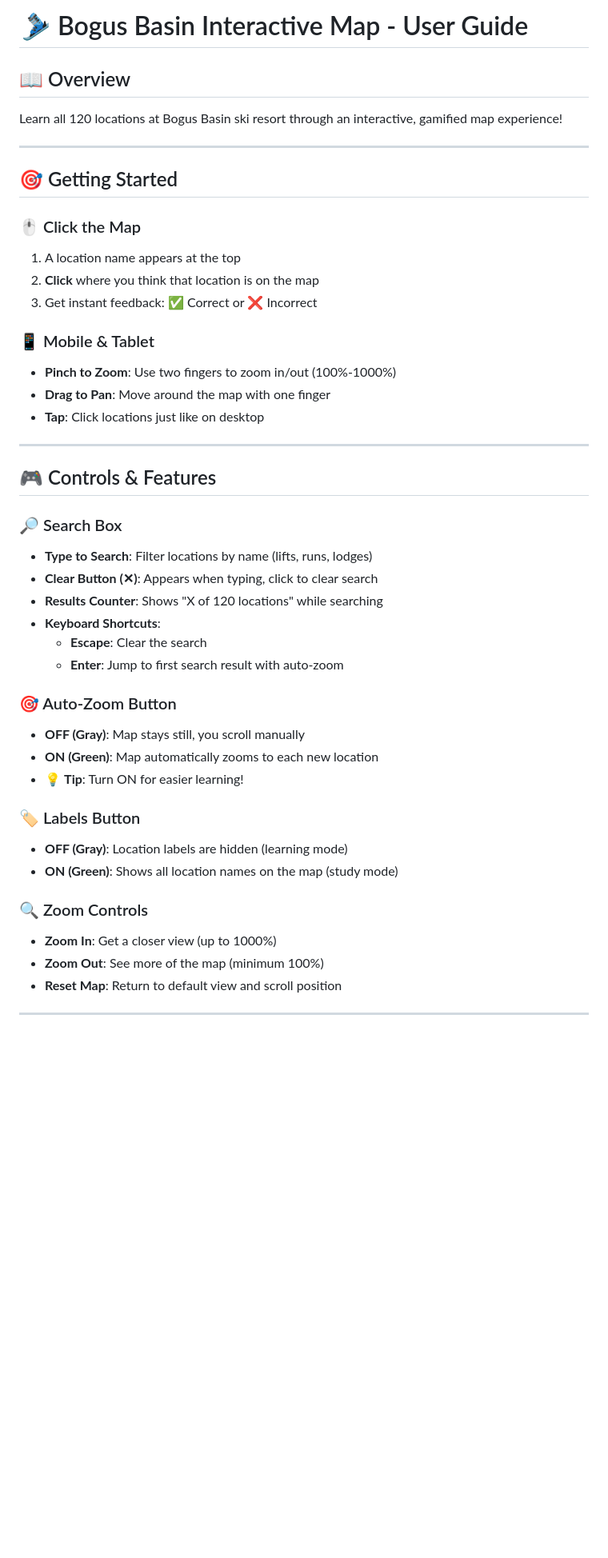
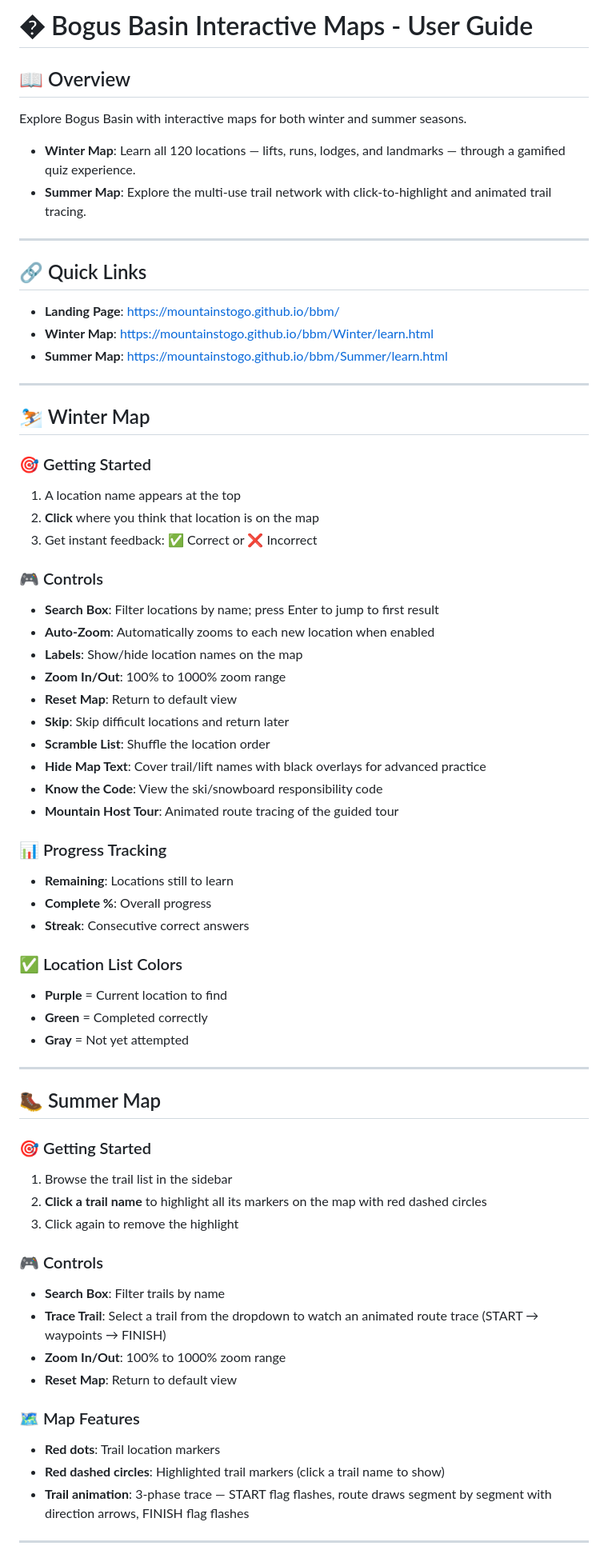
Before and after one commit to MountainsToGo/bbm, a Markdown page: USER_GUIDE.md, the part around one of its changes. Shown at 80% size. Rendered like a GitHub page; blank space fills up the shorter version.

Commit message:
Update USER_GUIDE.md for Winter/Summer structure

```diff
--- a/USER_GUIDE.md
+++ b/USER_GUIDE.md
@@ -1,47 +1,69 @@
-# 🎿 Bogus Basin Interactive Map - User Guide
+# �️ Bogus Basin Interactive Maps - User Guide
 
 ## 📖 Overview
-Learn all 120 locations at Bogus Basin ski resort through an interactive, gamified map experience!
+Explore Bogus Basin with interactive maps for both winter and summer seasons.
+
+- **Winter Map**: Learn all 120 locations — lifts, runs, lodges, and landmarks — through a gamified quiz experience.
+- **Summer Map**: Explore the multi-use trail network with click-to-highlight and animated trail tracing.
 
 ---
 
-## 🎯 Getting Started
+## 🔗 Quick Links
 
-### 🖱️ Click the Map
+- **Landing Page**: [https://mountainstogo.github.io/bbm/](https://mountainstogo.github.io/bbm/)
+- **Winter Map**: [https://mountainstogo.github.io/bbm/Winter/learn.html](https://mountainstogo.github.io/bbm/Winter/learn.html)
+- **Summer Map**: [https://mountainstogo.github.io/bbm/Summer/learn.html](https://mountainstogo.github.io/bbm/Summer/learn.html)
+
+---
+
+## ⛷️ Winter Map
+
+### 🎯 Getting Started
 1. A location name appears at the top
 2. **Click** where you think that location is on the map
 3. Get instant feedback: ✅ Correct or ❌ Incorrect
 
-### 📱 Mobile & Tablet
-- **Pinch to Zoom**: Use two fingers to zoom in/out (100%-1000%)
-- **Drag to Pan**: Move around the map with one finger
-- **Tap**: Click locations just like on desktop
+### 🎮 Controls
+- **Search Box**: Filter locations by name; press Enter to jump to first result
+- **Auto-Zoom**: Automatically zooms to each new location when enabled
+- **Labels**: Show/hide location names on the map
+- **Zoom In/Out**: 100% to 1000% zoom range
+- **Reset Map**: Return to default view
+- **Skip**: Skip difficult locations and return later
+- **Scramble List**: Shuffle the location order
+- **Hide Map Text**: Cover trail/lift names with black overlays for advanced practice
+- **Know the Code**: View the ski/snowboard responsibility code
+- **Mountain Host Tour**: Animated route tracing of the guided tour
+
+### 📊 Progress Tracking
+- **Remaining**: Locations still to learn
+- **Complete %**: Overall progress
+- **Streak**: Consecutive correct answers
+
+### ✅ Location List Colors
+- **Purple** = Current location to find
+- **Green** = Completed correctly
+- **Gray** = Not yet attempted
 
 ---
 
-## 🎮 Controls & Features
+## 🥾 Summer Map
 
-### 🔎 Search Box
-- **Type to Search**: Filter locations by name (lifts, runs, lodges)
-- **Clear Button (✕)**: Appears when typing, click to clear search
-- **Results Counter**: Shows "X of 120 locations" while searching
-- **Keyboard Shortcuts**:
-  - **Escape**: Clear the search
-  - **Enter**: Jump to first search result with auto-zoom
+### 🎯 Getting Started
+1. Browse the trail list in the sidebar
+2. **Click a trail name** to highlight all its markers on the map with red dashed circles
+3. Click again to remove the highlight
 
-### 🎯 Auto-Zoom Button
-- **OFF (Gray)**: Map stays still, you scroll manually
-- **ON (Green)**: Map automatically zooms to each new location
-- 💡 **Tip**: Turn ON for easier learning!
+### 🎮 Controls
+- **Search Box**: Filter trails by name
+- **Trace Trail**: Select a trail from the dropdown to watch an animated route trace (START → waypoints → FINISH)
+- **Zoom In/Out**: 100% to 1000% zoom range
+- **Reset Map**: Return to default view
 
-### 🏷️ Labels Button
-- **OFF (Gray)**: Location labels are hidden (learning mode)
-- **ON (Green)**: Shows all location names on the map (study mode)
-
-### 🔍 Zoom Controls
-- **Zoom In**: Get a closer view (up to 1000%)
-- **Zoom Out**: See more of the map (minimum 100%)
-- **Reset Map**: Return to default view and scroll position
+### 🗺️ Map Features
+- **Red dots**: Trail location markers
+- **Red dashed circles**: Highlighted trail markers (click a trail name to show)
+- **Trail animation**: 3-phase trace — START flag flashes, route draws segment by segment with direction arrows, FINISH flag flashes
 
 ---
 
```
Also changed, not shown: other parts of USER_GUIDE.md (+13 -104 lines).
